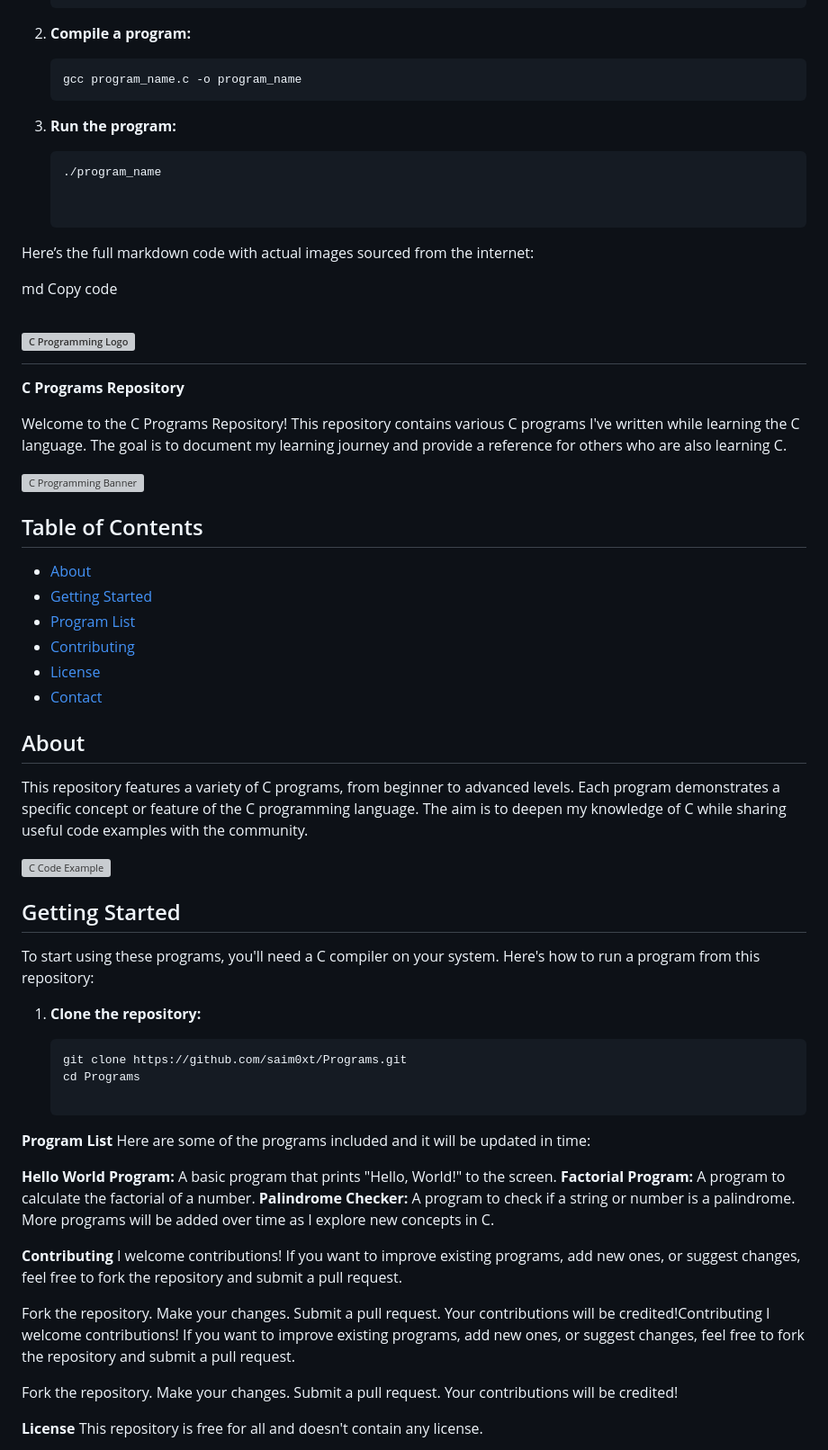
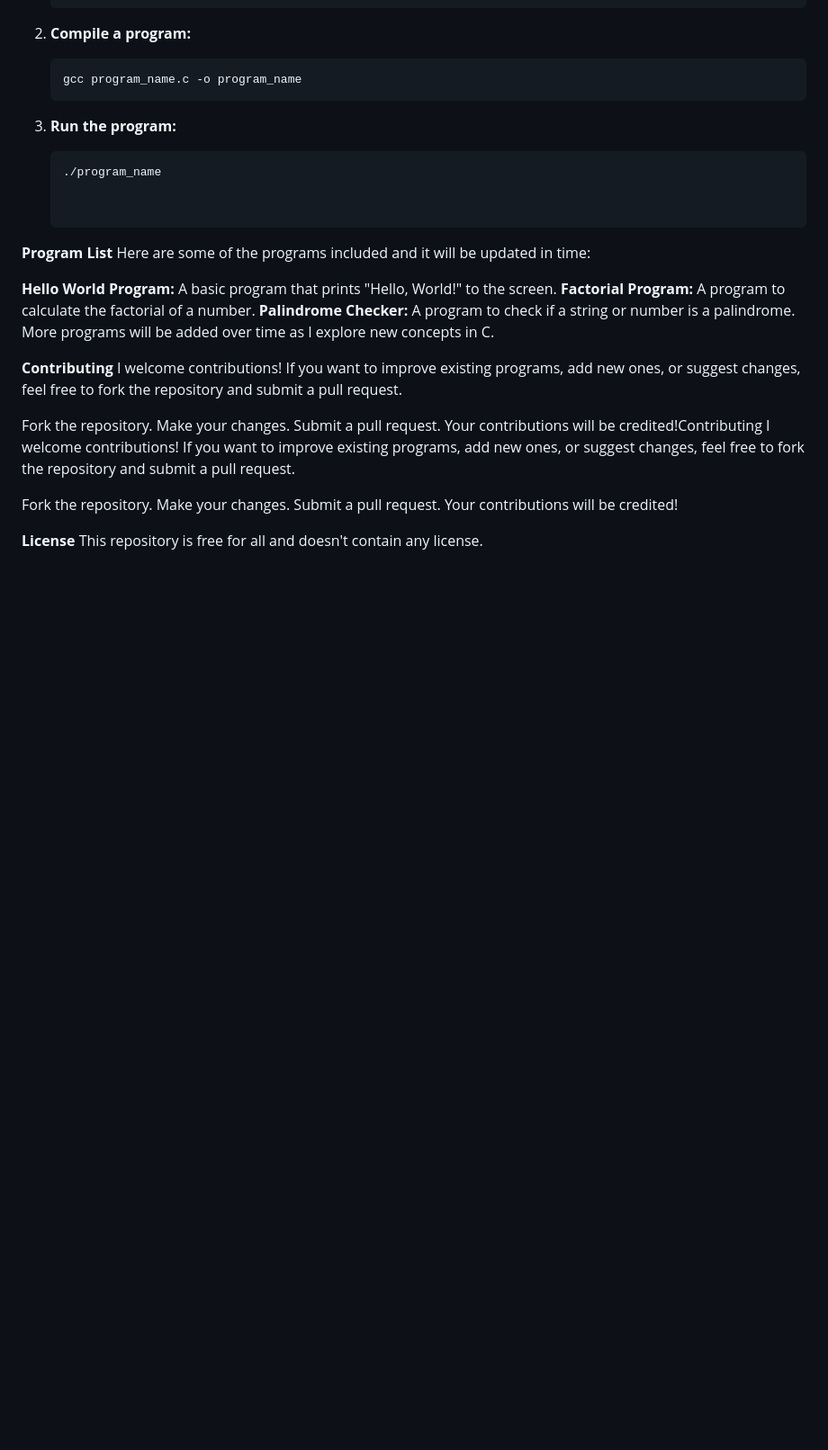
Before and after one commit to saim0xt/Programs, a Markdown page: README.md, the part around the change printed below. Shown: that part at 90% size. Rendered like a GitHub page; blank space fills up the shorter version; grey boxes are pictures that could not be loaded.

````diff
--- a/README.md
+++ b/README.md
@@ -38,42 +36,6 @@ To start using these programs, you'll need a C compiler on your system. Here's h
    ```bash
    ./program_name
 
-
-Here’s the full markdown code with actual images sourced from the internet:
-
-md
-Copy code
-# ![C Programming Logo](https://upload.wikimedia.org/wikipedia/commons/3/35/The_C_Programming_Language_logo.svg)
-**C Programs Repository**
-
-Welcome to the C Programs Repository! This repository contains various C programs I've written while learning the C language. The goal is to document my learning journey and provide a reference for others who are also learning C.
-
-![C Programming Banner](https://miro.medium.com/v2/resize:fit:1400/format:webp/1*LbInxpmbZSWjK0GfGRER5w.jpeg)
-
-## Table of Contents
-
-- [About](#about)
-- [Getting Started](#getting-started)
-- [Program List](#program-list)
-- [Contributing](#contributing)
-- [License](#license)
-- [Contact](#contact)
-
-## About
-
-This repository features a variety of C programs, from beginner to advanced levels. Each program demonstrates a specific concept or feature of the C programming language. The aim is to deepen my knowledge of C while sharing useful code examples with the community.
-
-![C Code Example](https://upload.wikimedia.org/wikipedia/commons/thumb/9/92/HelloWorld_in_c.png/640px-HelloWorld_in_c.png)
-
-## Getting Started
-
-To start using these programs, you'll need a C compiler on your system. Here's how to run a program from this repository:
-
-1. **Clone the repository:**
-
-   ```bash
-   git clone https://github.com/saim0xt/Programs.git
-   cd Programs
 
 **Program List**
 Here are some of the programs included and it will be updated in time:
````
Also changed, not shown: other parts of README.md (+1 -3 lines).
